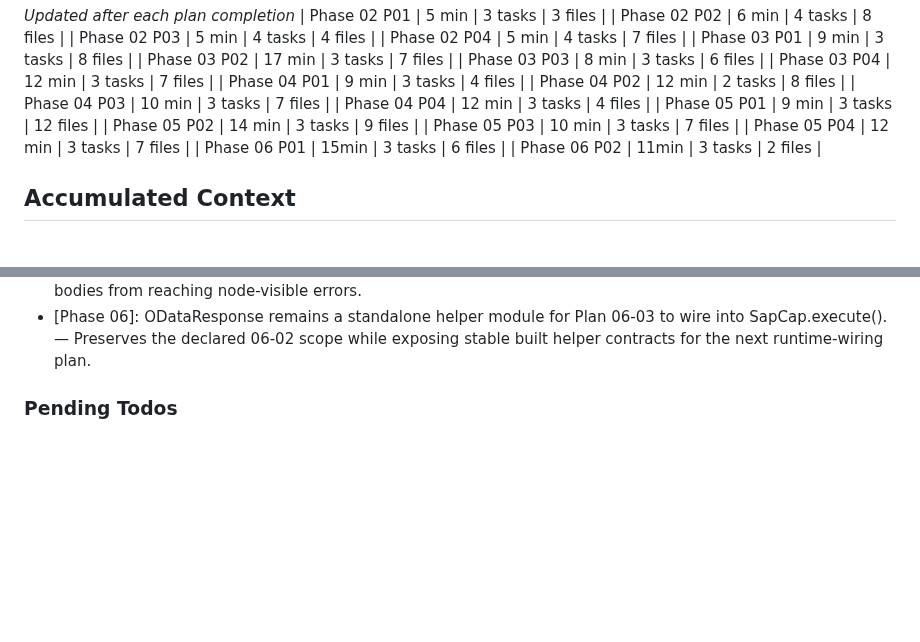
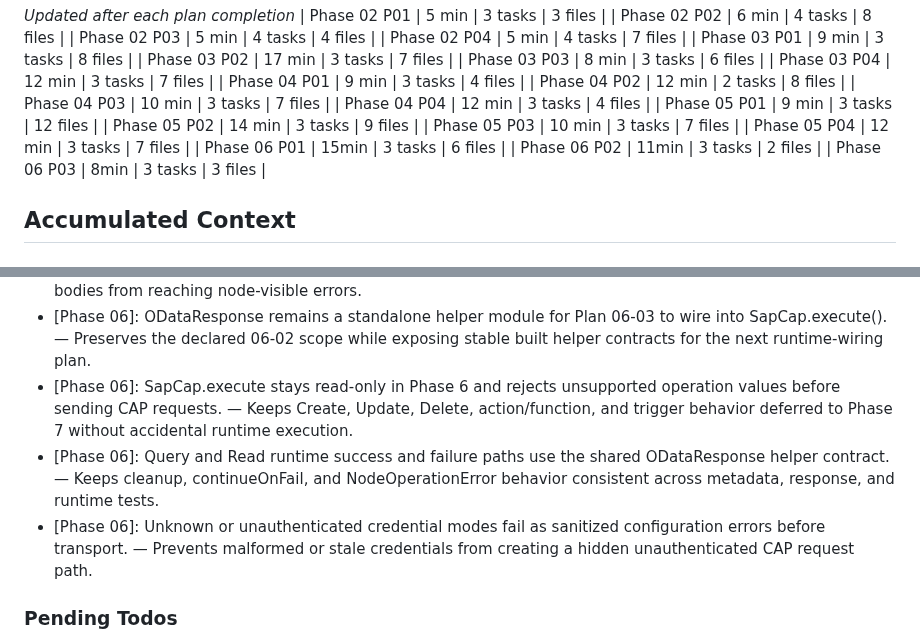
Before and after one commit to Ahmed03-ai/cap-n8n-plugin, a Markdown page: .planning/STATE.md, 2 parts joined by grey strips. GitHub-like rendering; blank space fills up the shorter version.

```diff
--- a/.planning/STATE.md
+++ b/.planning/STATE.md
@@ -73,6 +73,7 @@ Progress: [██████████] 96%
 | Phase 05 P04 | 12 min | 3 tasks | 7 files |
 | Phase 06 P01 | 15min | 3 tasks | 6 files |
 | Phase 06 P02 | 11min | 3 tasks | 2 files |
+| Phase 06 P03 | 8min | 3 tasks | 3 files |
 
 ## Accumulated Context
 
@@ -134,6 +135,9 @@ Recent decisions affecting current work:
 - [Phase 06]: Metadata discovery uses targeted EntitySet extraction without adding an XML parser dependency. — Plan 06-01 only needs EntitySet names and optional EntityType descriptions, so no package legitimacy checkpoint or new parser dependency was required.
 - [Phase 06]: OData response helpers return allowlisted safe-error objects instead of carrying raw HTTP details. — Prevents auth headers, tokens, passwords, client secrets, stack traces, request bodies, and full response bodies from reaching node-visible errors.
 - [Phase 06]: ODataResponse remains a standalone helper module for Plan 06-03 to wire into SapCap.execute(). — Preserves the declared 06-02 scope while exposing stable built helper contracts for the next runtime-wiring plan.
+- [Phase 06]: SapCap.execute stays read-only in Phase 6 and rejects unsupported operation values before sending CAP requests. — Keeps Create, Update, Delete, action/function, and trigger behavior deferred to Phase 7 without accidental runtime execution.
+- [Phase 06]: Query and Read runtime success and failure paths use the shared ODataResponse helper contract. — Keeps cleanup, continueOnFail, and NodeOperationError behavior consistent across metadata, response, and runtime tests.
+- [Phase 06]: Unknown or unauthenticated credential modes fail as sanitized configuration errors before transport. — Prevents malformed or stale credentials from creating a hidden unauthenticated CAP request path.
 
 ### Pending Todos
 
```
Also changed, not shown: other parts of .planning/STATE.md (+9 -9 lines), .planning/REQUIREMENTS.md (+4 -4 lines), .planning/ROADMAP.md (+3 -3 lines).
